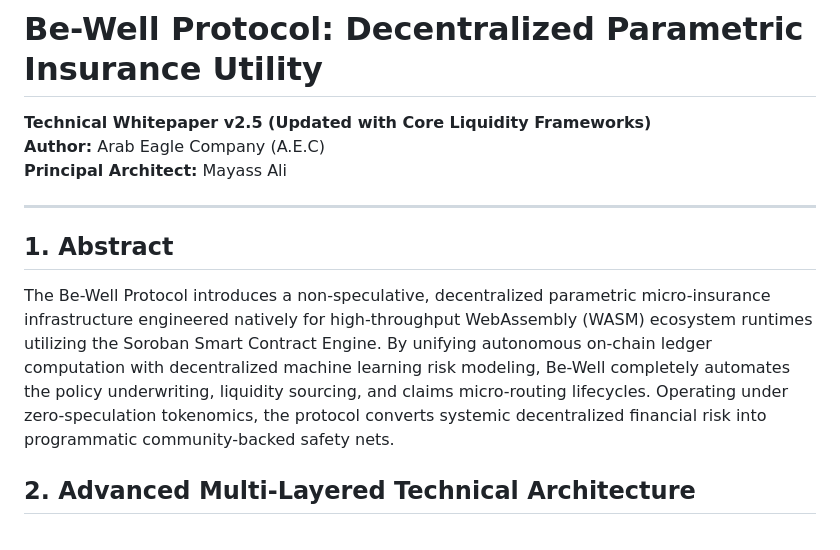
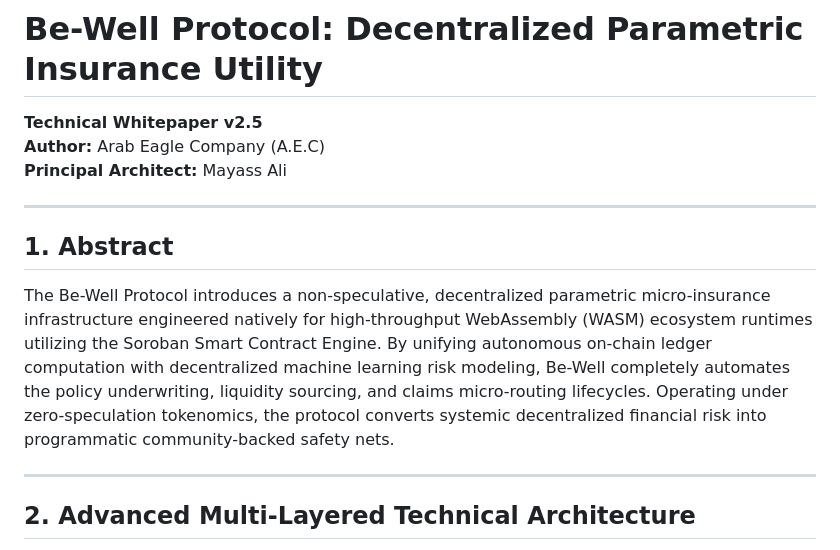
Before and after one commit to mibo01699/Be-well, a Markdown page: docs/WHITEPAPER.md, the part around one of its changes. Rendered like a GitHub page.

```diff
--- a/docs/WHITEPAPER.md
+++ b/docs/WHITEPAPER.md
@@ -1,5 +1,5 @@
 # Be-Well Protocol: Decentralized Parametric Insurance Utility
-**Technical Whitepaper v2.5 (Updated with Core Liquidity Frameworks)**
+**Technical Whitepaper v2.5**
 **Author:** Arab Eagle Company (A.E.C)
 **Principal Architect:** Mayass Ali
 
@@ -7,6 +7,8 @@
 
 ## 1. Abstract
 The Be-Well Protocol introduces a non-speculative, decentralized parametric micro-insurance infrastructure engineered natively for high-throughput WebAssembly (WASM) ecosystem runtimes utilizing the Soroban Smart Contract Engine. By unifying autonomous on-chain ledger computation with decentralized machine learning risk modeling, Be-Well completely automates the policy underwriting, liquidity sourcing, and claims micro-routing lifecycles. Operating under zero-speculation tokenomics, the protocol converts systemic decentralized financial risk into programmatic community-backed safety nets.
+
+---
 
 ## 2. Advanced Multi-Layered Technical Architecture
 Be-Well utilizes a modular, decoupled tri-layer engineering architecture designed to guarantee sub-second execution speeds, cryptographic execution integrity, and complete compliance parameters:
```
Also changed, not shown: other parts of docs/WHITEPAPER.md (+6 -0 lines).
